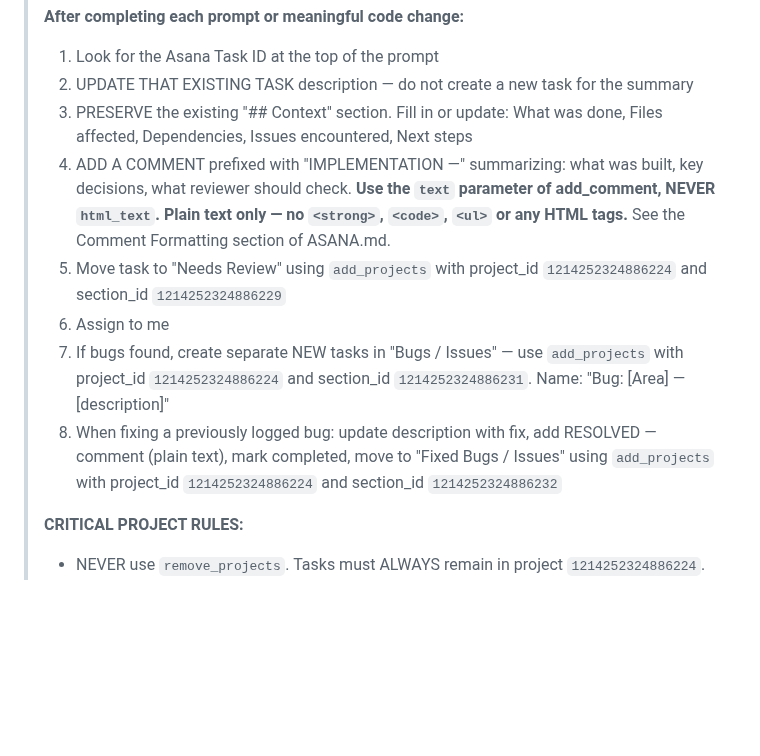
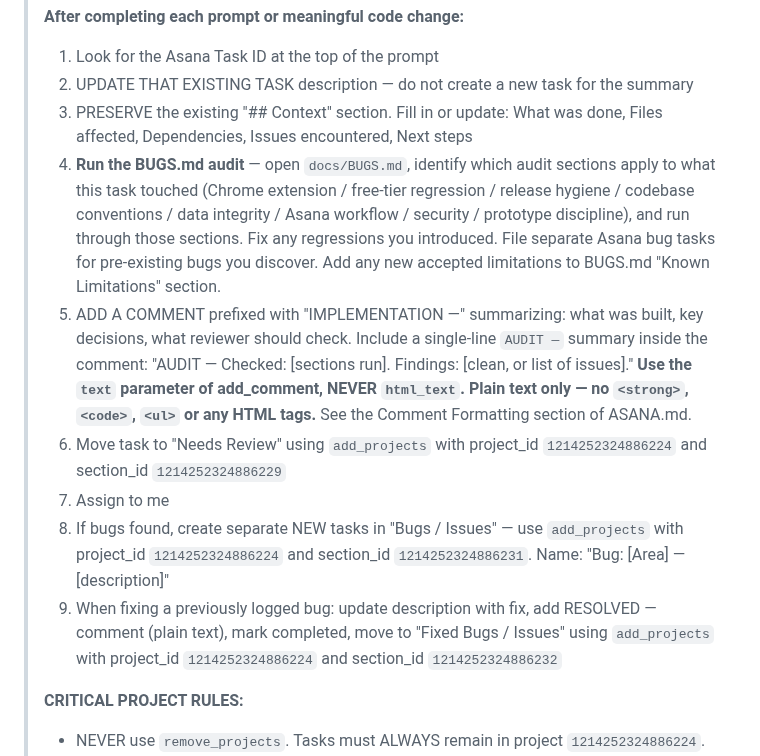
Before and after one commit to samson-cyber/launchpad, a Markdown page: docs/ASANA.md, the part around the change. Drawn GitHub-style; blank space fills up the shorter version.

Commit message:
docs(asana): add BUGS.md audit step to Claude Code workflow

```diff
--- a/docs/ASANA.md
+++ b/docs/ASANA.md
@@ -278,11 +278,12 @@ These rules exist because tasks have repeatedly drifted out of project membershi
 > 1. Look for the Asana Task ID at the top of the prompt
 > 2. UPDATE THAT EXISTING TASK description — do not create a new task for the summary
 > 3. PRESERVE the existing "## Context" section. Fill in or update: What was done, Files affected, Dependencies, Issues encountered, Next steps
-> 4. ADD A COMMENT prefixed with "IMPLEMENTATION —" summarizing: what was built, key decisions, what reviewer should check. **Use the `text` parameter of add_comment, NEVER `html_text`. Plain text only — no `<strong>`, `<code>`, `<ul>` or any HTML tags.** See the Comment Formatting section of ASANA.md.
-> 5. Move task to "Needs Review" using `add_projects` with project_id `1214252324886224` and section_id `1214252324886229`
-> 6. Assign to me
-> 7. If bugs found, create separate NEW tasks in "Bugs / Issues" — use `add_projects` with project_id `1214252324886224` and section_id `1214252324886231`. Name: "Bug: [Area] — [description]"
-> 8. When fixing a previously logged bug: update description with fix, add RESOLVED — comment (plain text), mark completed, move to "Fixed Bugs / Issues" using `add_projects` with project_id `1214252324886224` and section_id `1214252324886232`
+> 4. **Run the BUGS.md audit** — open `docs/BUGS.md`, identify which audit sections apply to what this task touched (Chrome extension / free-tier regression / release hygiene / codebase conventions / data integrity / Asana workflow / security / prototype discipline), and run through those sections. Fix any regressions you introduced. File separate Asana bug tasks for pre-existing bugs you discover. Add any new accepted limitations to BUGS.md "Known Limitations" section.
+> 5. ADD A COMMENT prefixed with "IMPLEMENTATION —" summarizing: what was built, key decisions, what reviewer should check. Include a single-line `AUDIT —` summary inside the comment: "AUDIT — Checked: [sections run]. Findings: [clean, or list of issues]." **Use the `text` parameter of add_comment, NEVER `html_text`. Plain text only — no `<strong>`, `<code>`, `<ul>` or any HTML tags.** See the Comment Formatting section of ASANA.md.
+> 6. Move task to "Needs Review" using `add_projects` with project_id `1214252324886224` and section_id `1214252324886229`
+> 7. Assign to me
+> 8. If bugs found, create separate NEW tasks in "Bugs / Issues" — use `add_projects` with project_id `1214252324886224` and section_id `1214252324886231`. Name: "Bug: [Area] — [description]"
+> 9. When fixing a previously logged bug: update description with fix, add RESOLVED — comment (plain text), mark completed, move to "Fixed Bugs / Issues" using `add_projects` with project_id `1214252324886224` and section_id `1214252324886232`
 >
 > **CRITICAL PROJECT RULES:**
 > - NEVER use `remove_projects`. Tasks must ALWAYS remain in project `1214252324886224`.
```
